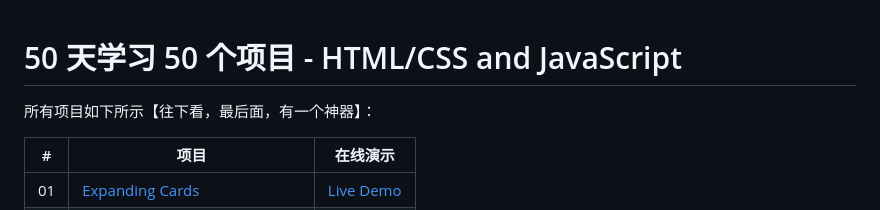
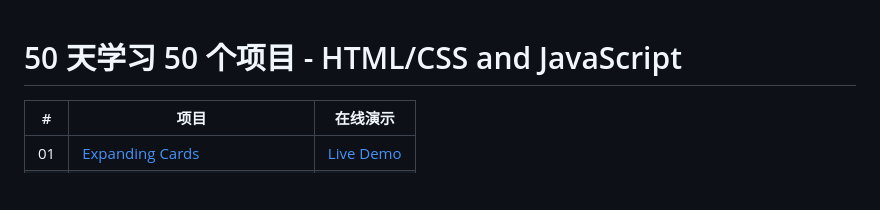
Before and after one commit to dominic2333/project-50webs, a Markdown page: README.md, the part around the change. Rendered like a GitHub page; blank space fills up the shorter version.

```diff
--- a/README.md
+++ b/README.md
@@ -1,6 +1,4 @@
 # 50 天学习 50 个项目 - HTML/CSS and JavaScript
-
-所有项目如下所示【往下看，最后面，有一个神器】：
 
 |  #  | 项目                                                                                                                     | 在线演示                                                                         |
 | :-: | --------------------------------------------------------------------------------------------------------------------------- | --------------------------------------------------------------------------------- |
```
